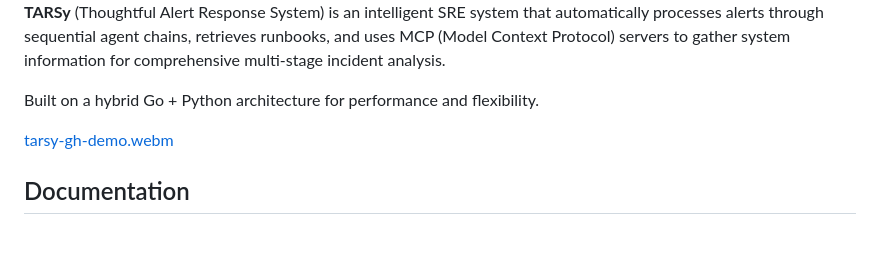
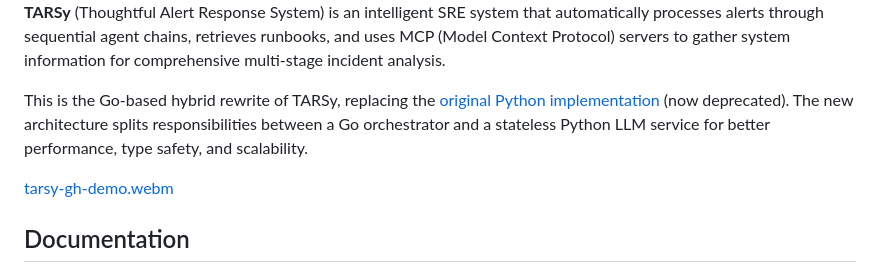
Before and after one commit to codeready-toolchain/tarsy, a Markdown page: README.md, the part around the change. GitHub-like rendering; blank space fills up the shorter version.

Commit message:
readme
Assisted-by: Cursor

```diff
--- a/README.md
+++ b/README.md
@@ -7,7 +7,7 @@
 
 **TARSy** (Thoughtful Alert Response System) is an intelligent SRE system that automatically processes alerts through sequential agent chains, retrieves runbooks, and uses MCP (Model Context Protocol) servers to gather system information for comprehensive multi-stage incident analysis.
 
-Built on a hybrid Go + Python architecture for performance and flexibility.
+This is the Go-based hybrid rewrite of TARSy, replacing the [original Python implementation](https://github.com/codeready-toolchain/tarsy-bot) (now deprecated). The new architecture splits responsibilities between a Go orchestrator and a stateless Python LLM service for better performance, type safety, and scalability.
 
 [tarsy-gh-demo.webm](https://github.com/user-attachments/assets/dae0e409-ef7f-46a6-b390-dbf287497963)
 
```
